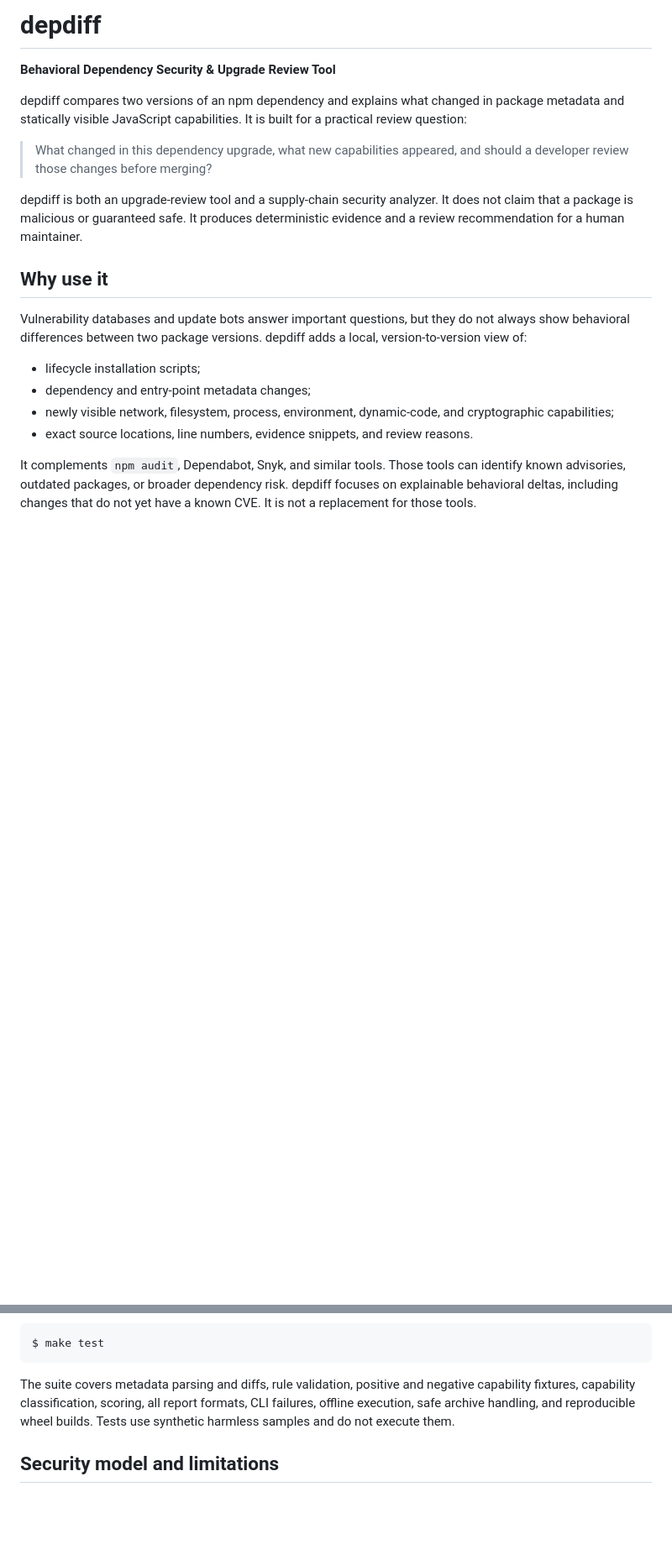
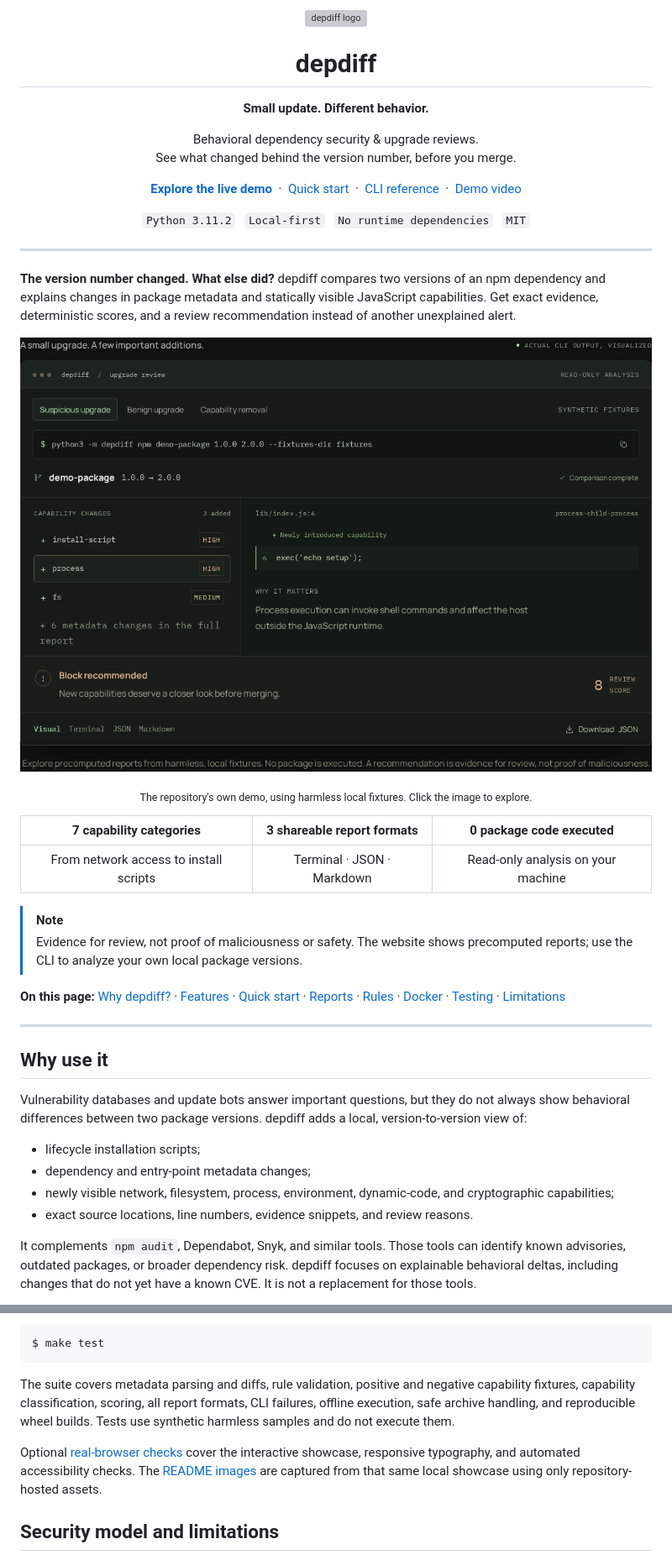
Before and after one commit to ashin-15/DepDiff, a Markdown page: README.md, 2 parts joined by grey strips. Shown: that part at 84% size. Drawn GitHub-style; pictures changed too: docs/images/suspicious-upgrade.png (added); blank space fills up the shorter version; grey boxes are pictures that could not be loaded.

```diff
--- a/README.md
+++ b/README.md
@@ -1,17 +1,42 @@
-# depdiff
+<div align="center">
+  <img src="showcase/assets/favicon.svg" alt="depdiff logo" width="80" height="80">
+  <h1>depdiff</h1>
+  <p><strong>Small update. Different behavior.</strong></p>
+  <p>Behavioral dependency security &amp; upgrade reviews.<br>See what changed behind the version number, before you merge.</p>
+  <p>
+    <a href="https://depdiff.vercel.app/#demo"><strong>Explore the live demo</strong></a>
+    &nbsp;·&nbsp; <a href="#quick-start">Quick start</a>
+    &nbsp;·&nbsp; <a href="#cli-and-reports">CLI reference</a>
+    &nbsp;·&nbsp; <a href="video/README.md">Demo video</a>
+  </p>
+  <p><code>Python 3.11.2</code> &nbsp; <code>Local-first</code> &nbsp; <code>No runtime dependencies</code> &nbsp; <code>MIT</code></p>
+</div>
 
-**Behavioral Dependency Security & Upgrade Review Tool**
+---
 
-depdiff compares two versions of an npm dependency and explains what changed
-in package metadata and statically visible JavaScript capabilities. It is built
-for a practical review question:
+**The version number changed. What else did?** depdiff compares two versions of
+an npm dependency and explains changes in package metadata and statically
+visible JavaScript capabilities. Get exact evidence, deterministic scores, and
+a review recommendation instead of another unexplained alert.
 
-> What changed in this dependency upgrade, what new capabilities appeared, and
-> should a developer review those changes before merging?
+[![depdiff upgrade review showing added installation-script, process, and filesystem capabilities, source evidence, and a block-recommended verdict](docs/images/suspicious-upgrade.png)](https://depdiff.vercel.app/#demo)
 
-depdiff is both an upgrade-review tool and a supply-chain security analyzer. It
-does not claim that a package is malicious or guaranteed safe. It produces
-deterministic evidence and a review recommendation for a human maintainer.
+<p align="center"><sub>The repository's own demo, using harmless local fixtures. Click the image to explore.</sub></p>
+
+| **7** capability categories | **3** shareable report formats | **0** package code executed |
+| :---: | :---: | :---: |
+| From network access to install scripts | Terminal · JSON · Markdown | Read-only analysis on your machine |
+
+> [!NOTE]
+> Evidence for review, not proof of maliciousness or safety. The website shows
+> precomputed reports; use the CLI to analyze your own local package versions.
+
+**On this page:** [Why depdiff?](#why-use-it) · [Features](#implemented-mvp) ·
+[Quick start](#quick-start) · [Reports](#cli-and-reports) ·
+[Rules](#rules-and-static-analysis) · [Docker](#docker) ·
+[Testing](#testing-and-reproducibility) · [Limitations](#security-model-and-limitations)
+
+---
 
 ## Why use it
 
@@ -259,6 +325,11 @@ formats, CLI failures, offline execution, safe archive handling, and
 reproducible wheel builds. Tests use synthetic harmless samples and do not
 execute them.
 
+Optional [real-browser checks](docs/showcase.md#optional-real-browser-checks)
+cover the interactive showcase, responsive typography, and automated
+accessibility checks. The [README images](docs/images/README.md) are captured
+from that same local showcase using only repository-hosted assets.
+
 ## Security model and limitations
 
 depdiff is evidence for human review. `ok` means that the configured static
```
Also changed, not shown: other parts of README.md (+82 -37 lines), docs/images/README.md (added, +29 -0 lines), docs/showcase.md (+4 -1 lines), docs/images/benign-upgrade.png (added), docs/images/capability-explorer.png (added), 5 other files.
